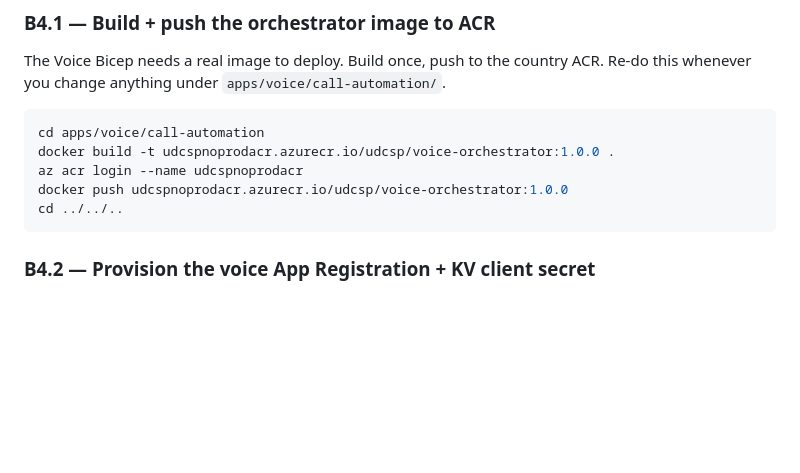
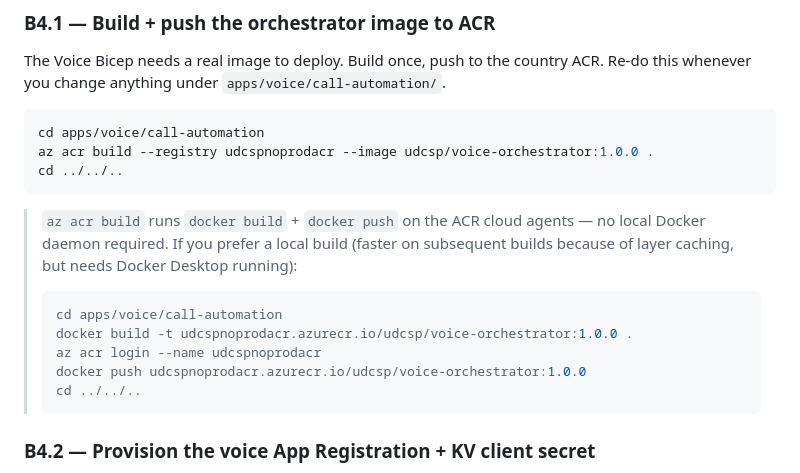
Before and after one commit to fredgis/UDCSP, a Markdown page: docs/tech/installation.md, the part around the change. Rendered like a GitHub page; folded sections open; blank space fills up the shorter version.

Commit message:
docs(install): default to az acr build (no Docker Desktop required)

````diff
--- a/docs/tech/installation.md
+++ b/docs/tech/installation.md
@@ -429,11 +429,19 @@ The Voice Bicep needs a real image to deploy. Build once, push to the country AC
 
 ```powershell
 cd apps/voice/call-automation
-docker build -t udcspnoprodacr.azurecr.io/udcsp/voice-orchestrator:1.0.0 .
-az acr login --name udcspnoprodacr
-docker push udcspnoprodacr.azurecr.io/udcsp/voice-orchestrator:1.0.0
+az acr build --registry udcspnoprodacr --image udcsp/voice-orchestrator:1.0.0 .
 cd ../../..
 ```
+
+> `az acr build` runs `docker build` + `docker push` on the ACR cloud agents — no local Docker daemon required. If you prefer a local build (faster on subsequent builds because of layer caching, but needs Docker Desktop running):
+>
+> ```powershell
+> cd apps/voice/call-automation
+> docker build -t udcspnoprodacr.azurecr.io/udcsp/voice-orchestrator:1.0.0 .
+> az acr login --name udcspnoprodacr
+> docker push udcspnoprodacr.azurecr.io/udcsp/voice-orchestrator:1.0.0
+> cd ../../..
+> ```
 
 ### B4.2 — Provision the voice App Registration + KV client secret
 
````
